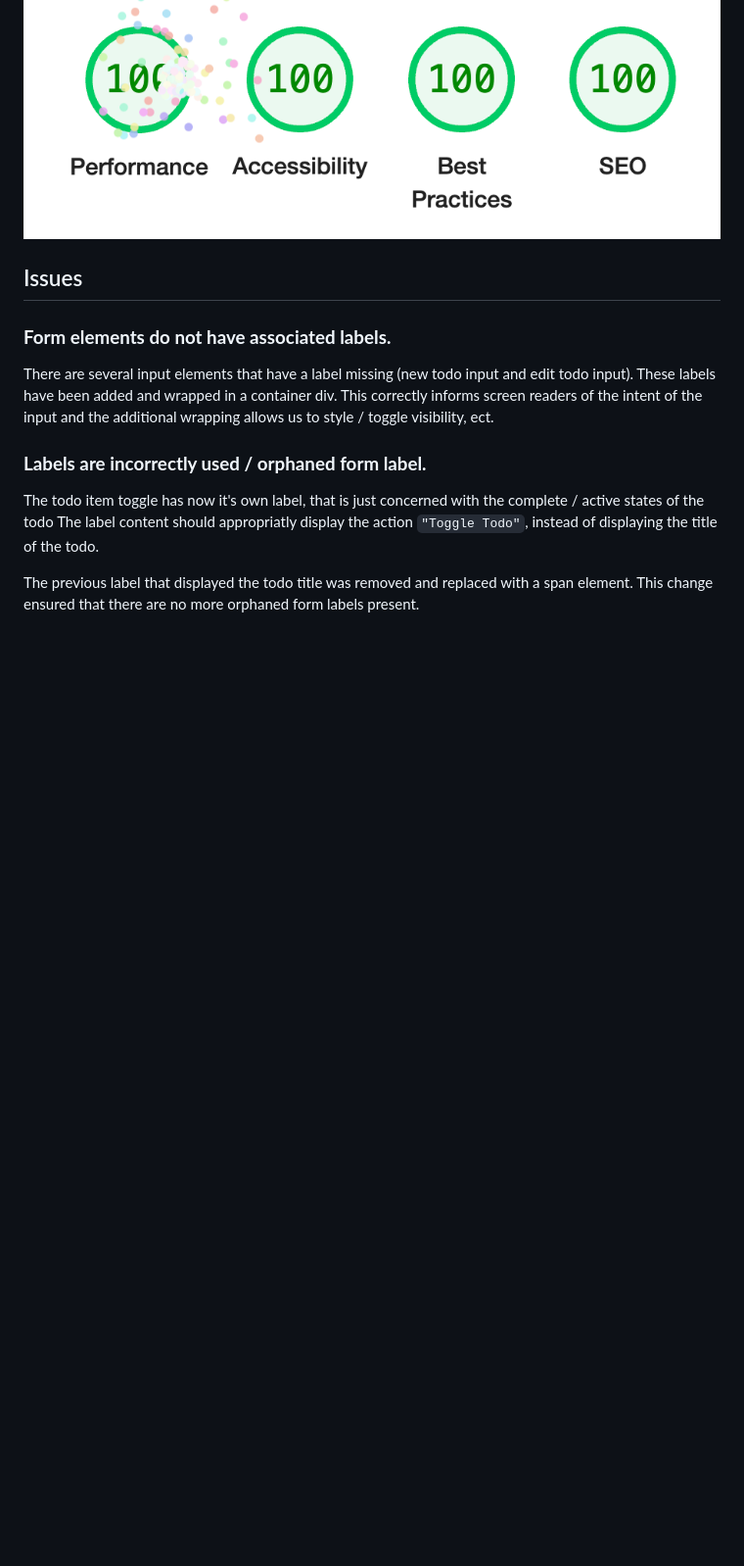
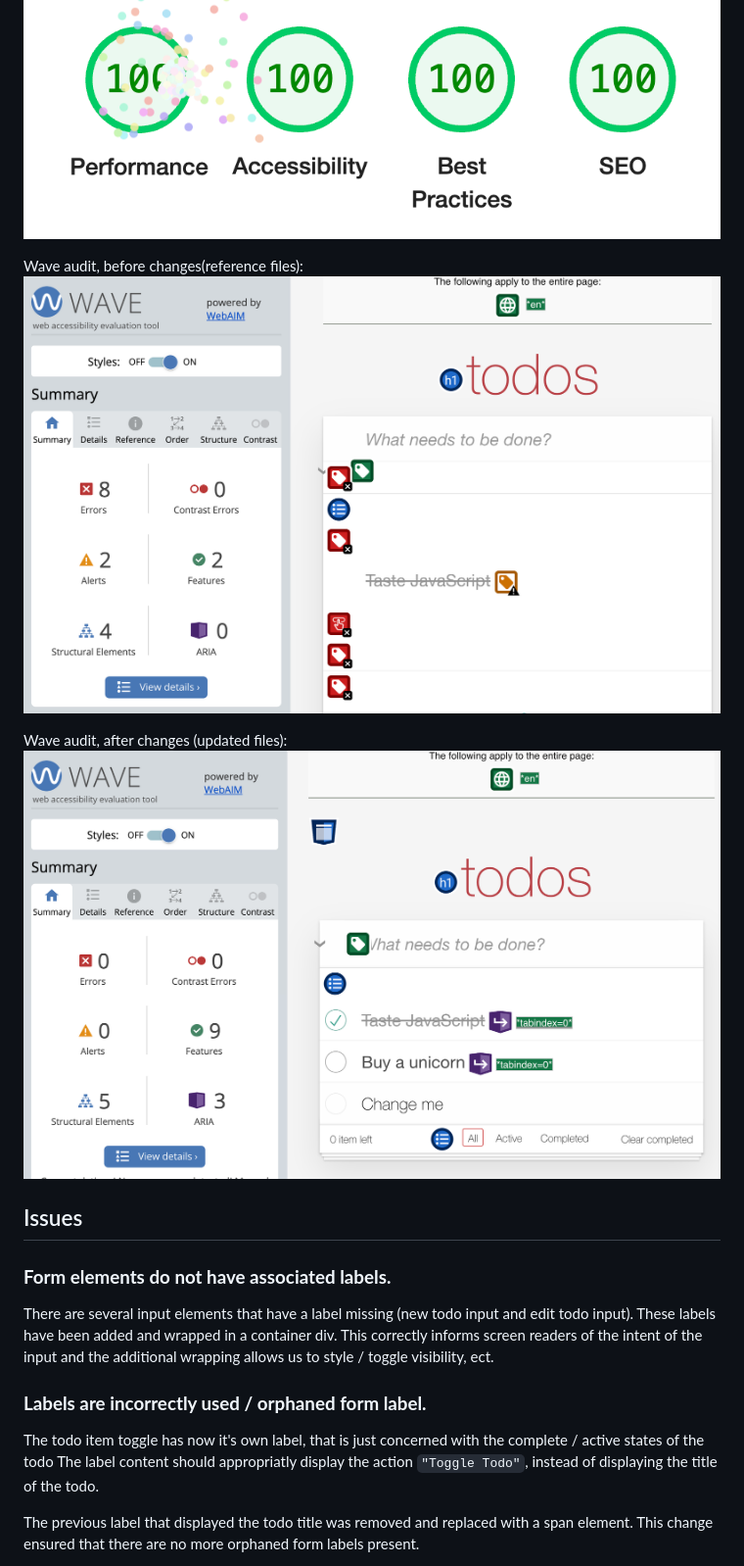
Before and after one commit to flashdesignory/todomvc-app-css-alt, a Markdown page: CHANGES.md, the part around the change. Shown: that part at 98% size. GitHub-like rendering; pictures changed too: wave_after.png (added), wave_before.png (added); blank space fills up the shorter version.

Commit message:
add wave screenshots

```diff
--- a/CHANGES.md
+++ b/CHANGES.md
@@ -7,6 +7,12 @@ Lighthouse audit, before changes(reference files):
 
 Lighthouse audit, after changes (updated files):
 ![](scores_after.png)
+
+Wave audit, before changes(reference files):
+![](wave_before.png)
+
+Wave audit, after changes (updated files):
+![](wave_after.png)
 
 ## Issues
 
```
